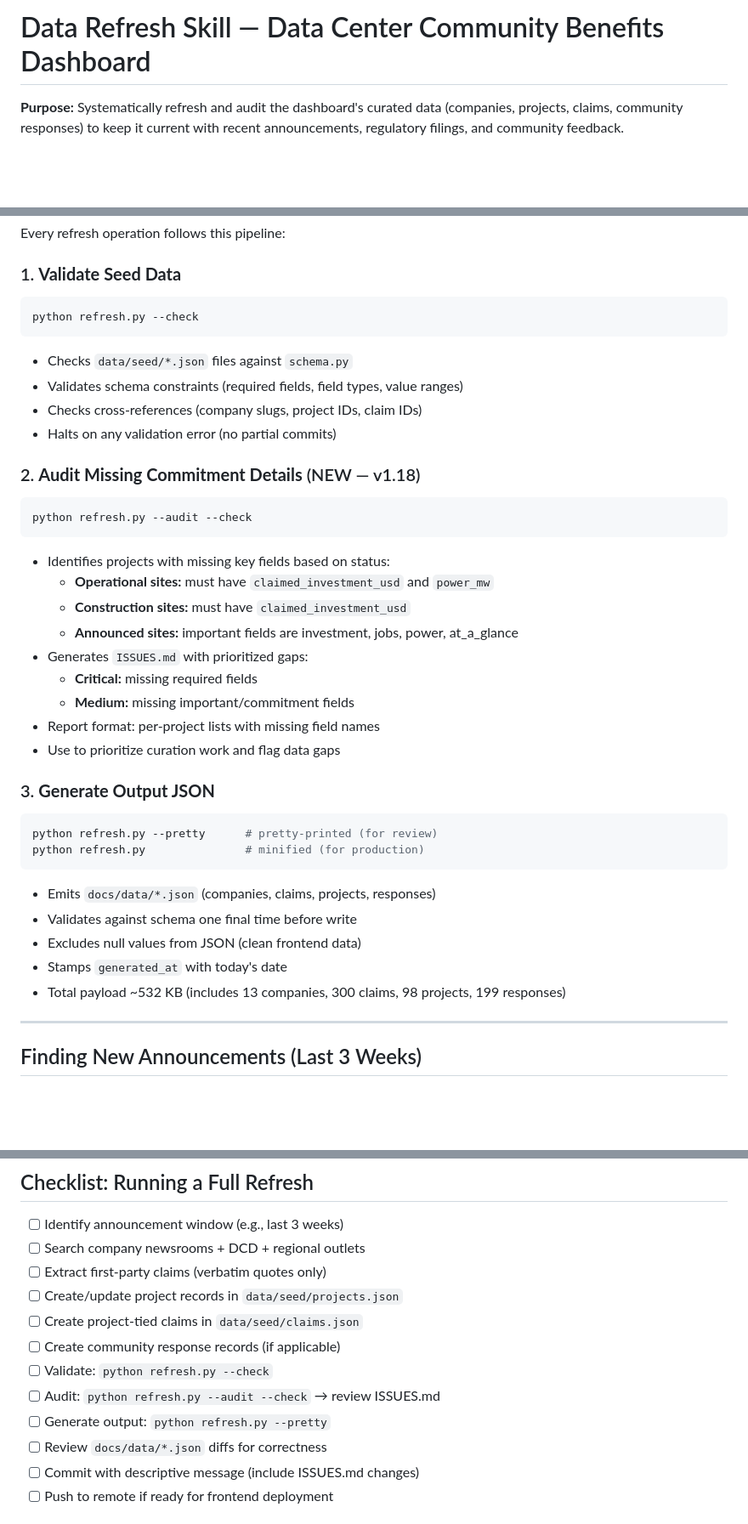
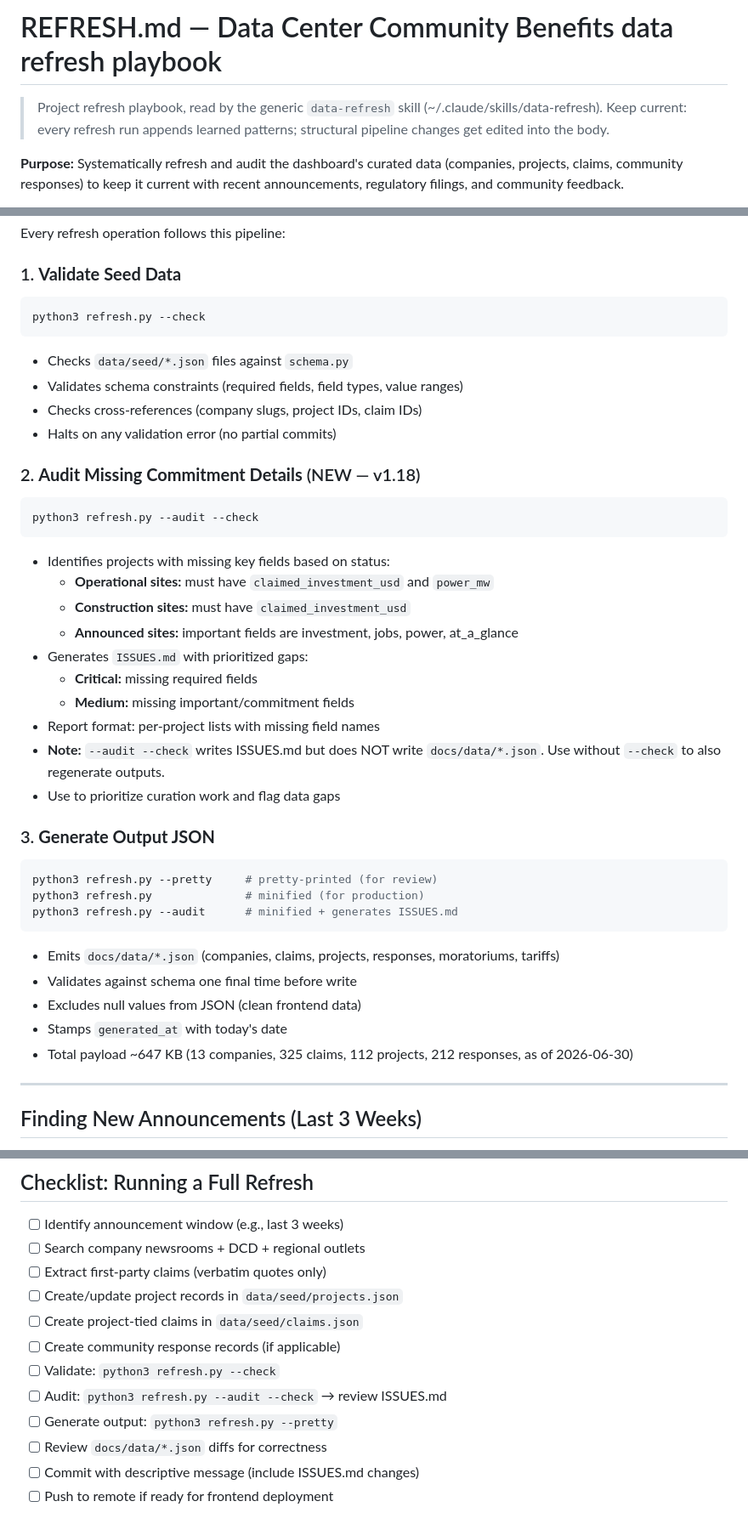
Before and after one commit to pranava0x0/datacentercommunitybenefits, a Markdown page: REFRESH.md, 3 parts joined by grey strips. Shown at 85% size. Drawn GitHub-style; blank space fills up the shorter version.

````diff
--- a/.claude/skills/data-refresh.md
+++ b/REFRESH.md
@@ -1,4 +1,7 @@
-# Data Refresh Skill — Data Center Community Benefits Dashboard
+# REFRESH.md — Data Center Community Benefits data refresh playbook
+
+> Project refresh playbook, read by the generic `data-refresh` skill (~/.claude/skills/data-refresh). Keep current: every refresh run appends learned patterns; structural pipeline changes get edited into the body.
+
 
 **Purpose:** Systematically refresh and audit the dashboard's curated data (companies, projects, claims, community responses) to keep it current with recent announcements, regulatory filings, and community feedback.
 
@@ -12,7 +15,7 @@ Every refresh operation follows this pipeline:
 
 ### 1. **Validate Seed Data**
 ```bash
-python refresh.py --check
+python3 refresh.py --check
 ```
 - Checks `data/seed/*.json` files against `schema.py`
 - Validates schema constraints (required fields, field types, value ranges)
@@ -21,7 +24,7 @@ python refresh.py --check
 
 ### 2. **Audit Missing Commitment Details** (NEW — v1.18)
 ```bash
-python refresh.py --audit --check
+python3 refresh.py --audit --check
 ```
 - Identifies projects with missing key fields based on status:
   - **Operational sites:** must have `claimed_investment_usd` and `power_mw`
@@ -31,18 +34,20 @@ python refresh.py --audit --check
   - **Critical:** missing required fields
   - **Medium:** missing important/commitment fields
 - Report format: per-project lists with missing field names
+- **Note:** `--audit --check` writes ISSUES.md but does NOT write `docs/data/*.json`. Use without `--check` to also regenerate outputs.
 - Use to prioritize curation work and flag data gaps
 
 ### 3. **Generate Output JSON**
 ```bash
-python refresh.py --pretty      # pretty-printed (for review)
-python refresh.py               # minified (for production)
+python3 refresh.py --pretty     # pretty-printed (for review)
+python3 refresh.py              # minified (for production)
+python3 refresh.py --audit      # minified + generates ISSUES.md
 ```
-- Emits `docs/data/*.json` (companies, claims, projects, responses)
+- Emits `docs/data/*.json` (companies, claims, projects, responses, moratoriums, tariffs)
 - Validates against schema one final time before write
 - Excludes null values from JSON (clean frontend data)
 - Stamps `generated_at` with today's date
-- Total payload ~532 KB (includes 13 companies, 300 claims, 98 projects, 199 responses)
+- Total payload ~647 KB (13 companies, 325 claims, 112 projects, 212 responses, as of 2026-06-30)
 
 ---
 
@@ -280,9 +290,9 @@ See ISSUES.md for full audit report.
 - [ ] Create/update project records in `data/seed/projects.json`
 - [ ] Create project-tied claims in `data/seed/claims.json`
 - [ ] Create community response records (if applicable)
-- [ ] Validate: `python refresh.py --check`
-- [ ] Audit: `python refresh.py --audit --check` → review ISSUES.md
-- [ ] Generate output: `python refresh.py --pretty`
+- [ ] Validate: `python3 refresh.py --check`
+- [ ] Audit: `python3 refresh.py --audit --check` → review ISSUES.md
+- [ ] Generate output: `python3 refresh.py --pretty`
 - [ ] Review `docs/data/*.json` diffs for correctness
 - [ ] Commit with descriptive message (include ISSUES.md changes)
 - [ ] Push to remote if ready for frontend deployment
````
Also changed, not shown: other parts of REFRESH.md (+59 -10 lines).
